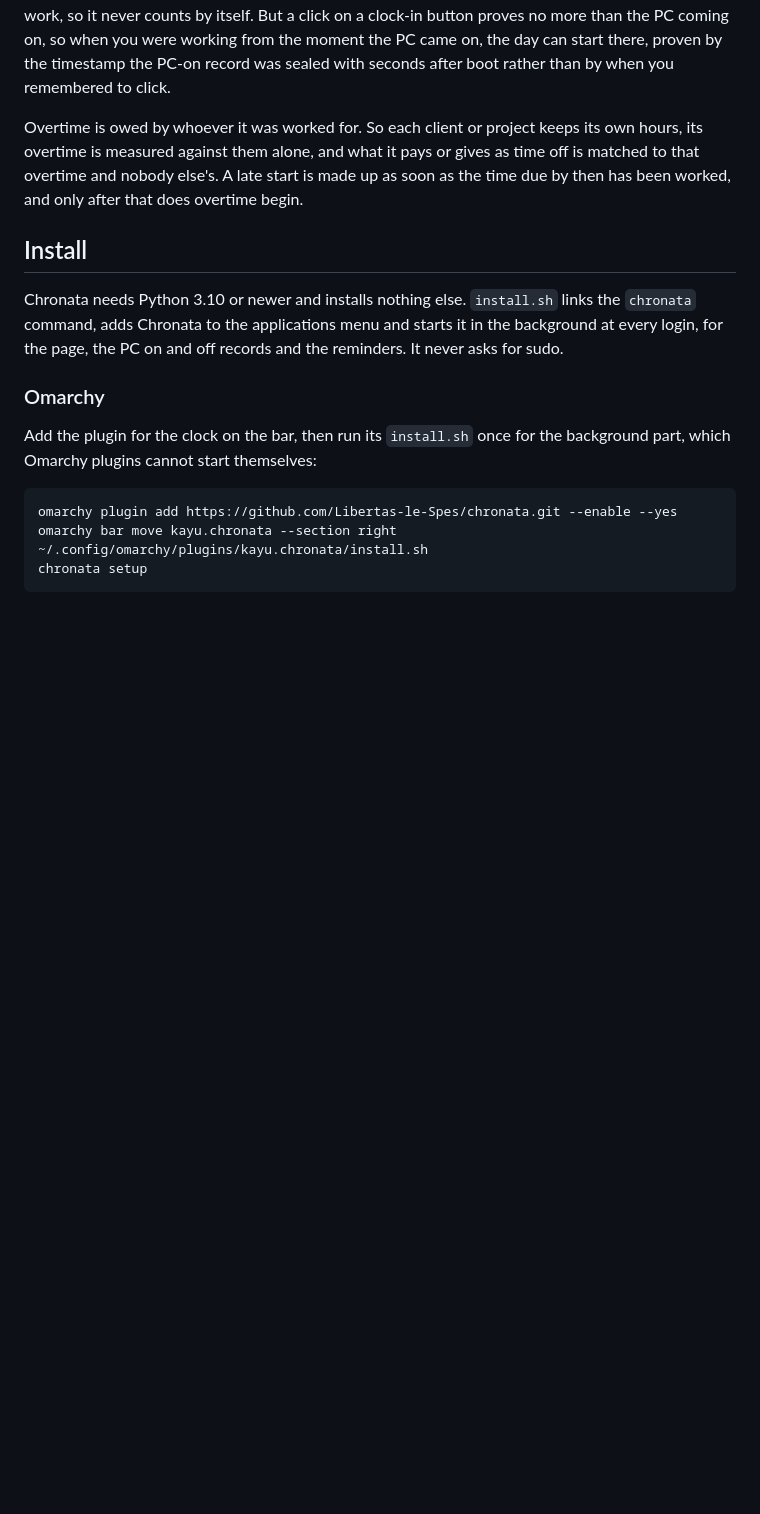
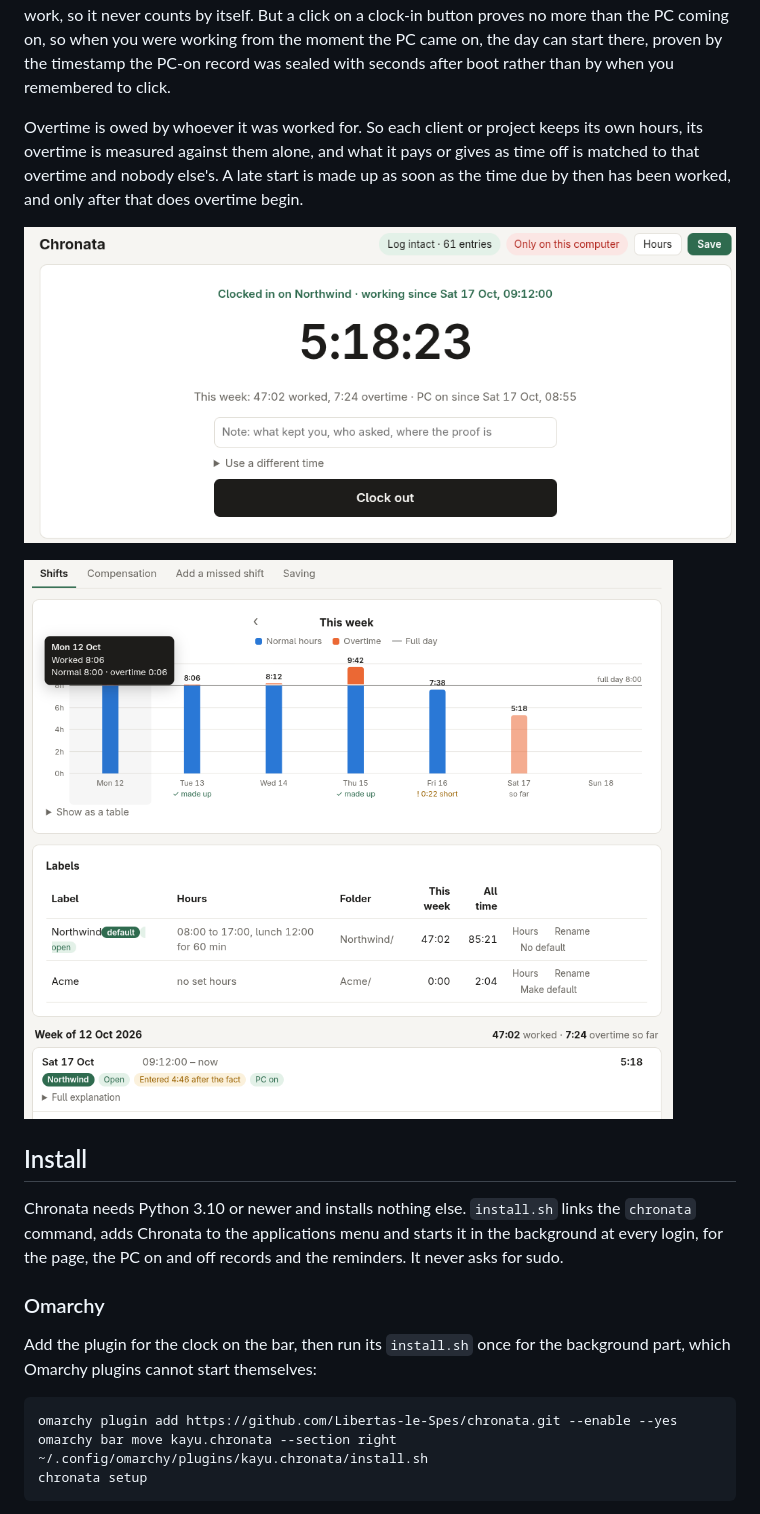
Before and after one commit to Libertas-le-Spes/chronata, a Markdown page: README.md, the part around the change. Rendered like a GitHub page; pictures changed too: docs/week.png (added), preview.png (added); blank space fills up the shorter version.

Commit message:
Show Chronata in the README and on its marketplace card
preview.png is the picture the Omarchy plugin marketplace shows; both
screenshots were taken on an Omarchy desktop with a made-up log.

```diff
--- a/README.md
+++ b/README.md
@@ -11,6 +11,10 @@ Mistakes are corrected or marked as mistakes, never deleted, because a visible c
 The PC's on and off times are sealed alongside your shifts as corroboration. A PC being on is not work, so it never counts by itself. But a click on a clock-in button proves no more than the PC coming on, so when you were working from the moment the PC came on, the day can start there, proven by the timestamp the PC-on record was sealed with seconds after boot rather than by when you remembered to click.
 
 Overtime is owed by whoever it was worked for. So each client or project keeps its own hours, its overtime is measured against them alone, and what it pays or gives as time off is matched to that overtime and nobody else's. A late start is made up as soon as the time due by then has been worked, and only after that does overtime begin.
+
+![Clocked in, with this week's hours and overtime](preview.png)
+
+![The week's hours per day against a full day, and the hours per client or project](docs/week.png)
 
 ## Install
 
```
